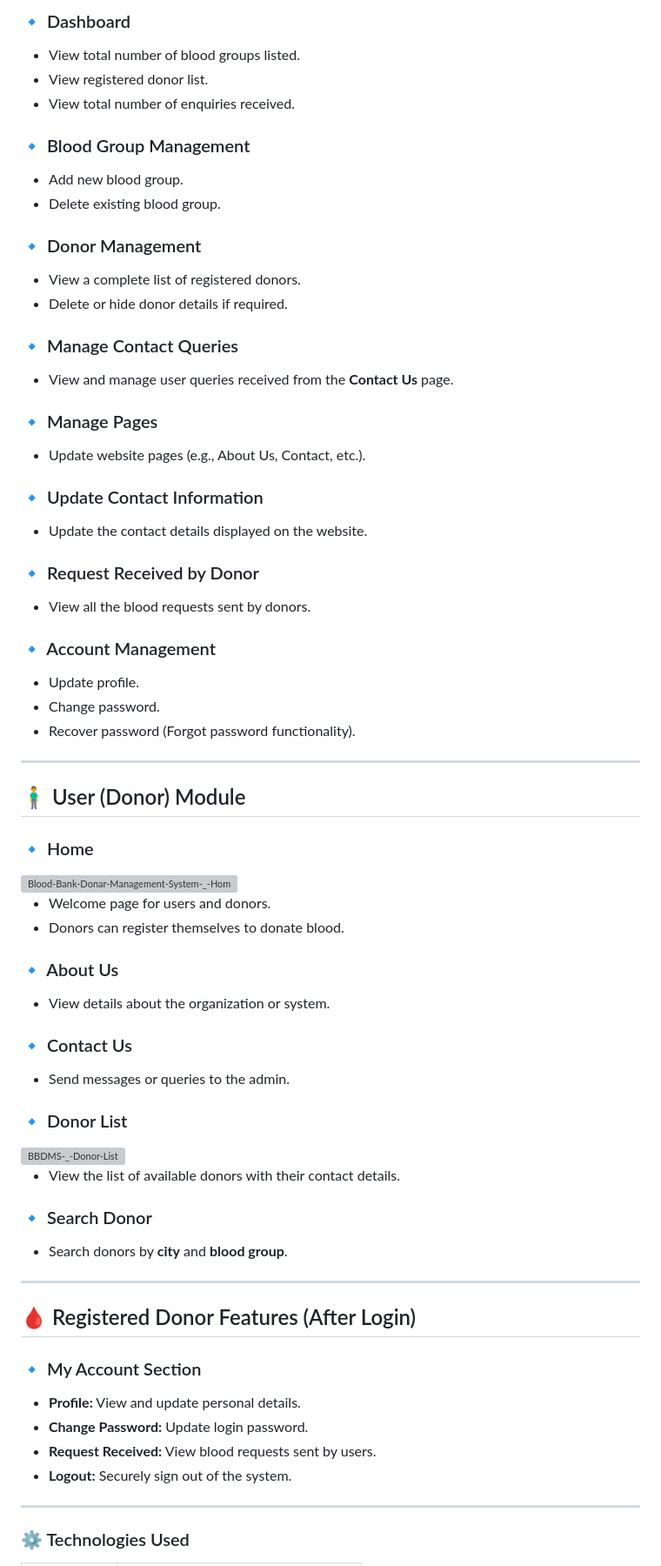
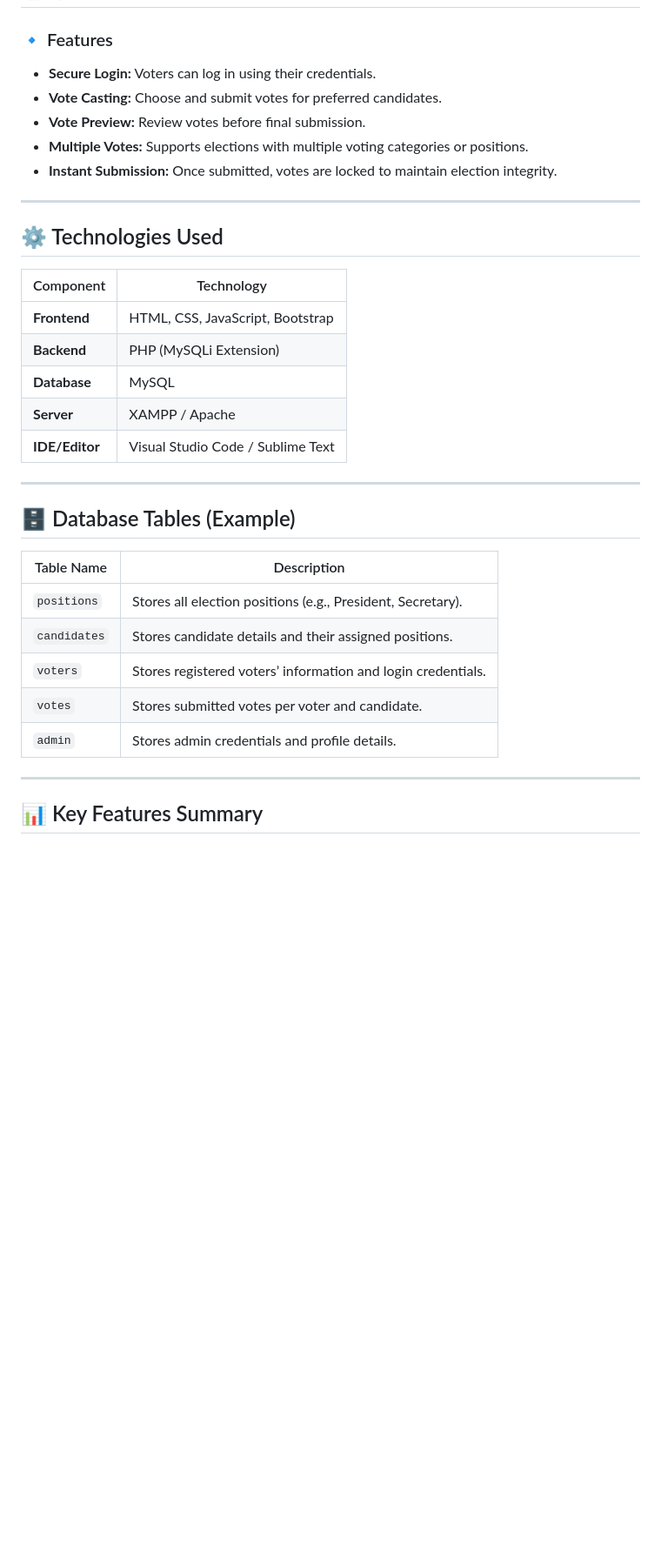
Before and after one commit to ShaikhSarfaraj2705/online_voting_system, a Markdown page: README.md, the part around one of its changes. Shown at 87% size. Rendered like a GitHub page; blank space fills up the shorter version; grey boxes are pictures that could not be loaded.

```diff
--- a/README.md
+++ b/README.md
@@ -21,81 +27,35 @@ The system consists of **two main modules**:
 
-### 🔹 Dashboard
-
-* View total number of blood groups listed.
-* View registered donor list.
-* View total number of enquiries received.
-
-### 🔹 Blood Group Management
-
-* Add new blood group.
-* Delete existing blood group.
-
-### 🔹 Donor Management
-
-* View a complete list of registered donors.
-* Delete or hide donor details if required.
-
-### 🔹 Manage Contact Queries
-
-* View and manage user queries received from the **Contact Us** page.
-
-### 🔹 Manage Pages
-
-* Update website pages (e.g., About Us, Contact, etc.).
-
-### 🔹 Update Contact Information
-
-* Update the contact details displayed on the website.
-
-### 🔹 Request Received by Donor
-
-* View all the blood requests sent by donors.
-
-### 🔹 Account Management
-
-* Update profile.
-* Change password.
-* Recover password (Forgot password functionality).
+### 🔹 Features
+- **Secure Login:** Voters can log in using their credentials.
+- **Vote Casting:** Choose and submit votes for preferred candidates.
+- **Vote Preview:** Review votes before final submission.
+- **Multiple Votes:** Supports elections with multiple voting categories or positions.
+- **Instant Submission:** Once submitted, votes are locked to maintain election integrity.
 
 ---
 
-## 🧍‍♂️ User (Donor) Module
+## ⚙️ Technologies Used
 
-### 🔹 Home
-<img width="1920" height="4217" alt="Blood-Bank-Donar-Management-System-_-Home-Page" src="https://github.com/user-attachments/assets/b23f7f2c-cc60-4a62-a444-944cd2482893" />
-
-* Welcome page for users and donors.
-* Donors can register themselves to donate blood.
-
-### 🔹 About Us
-
-* View details about the organization or system.
-
-### 🔹 Contact Us
-
-* Send messages or queries to the admin.
-
-### 🔹 Donor List
-<img width="1920" height="1680" alt="BBDMS-_-Donor-List" src="https://github.com/user-attachments/assets/52897d2e-a68f-42e1-ae36-a4c55b56072f" />
-
-* View the list of available donors with their contact details.
-
-### 🔹 Search Donor
-
-* Search donors by **city** and **blood group**.
+| Component | Technology |
+|------------|-------------|
+| **Frontend** | HTML, CSS, JavaScript, Bootstrap |
+| **Backend** | PHP (MySQLi Extension) |
+| **Database** | MySQL |
+| **Server** | XAMPP / Apache |
+| **IDE/Editor** | Visual Studio Code / Sublime Text |
 
 ---
 
-## 🩸 Registered Donor Features (After Login)
-
-### 🔹 My Account Section
-
-* **Profile:** View and update personal details.
-* **Change Password:** Update login password.
-* **Request Received:** View blood requests sent by users.
-* **Logout:** Securely sign out of the system.
+## 🗄️ Database Tables (Example)
+| Table Name | Description |
+|-------------|--------------|
+| `positions` | Stores all election positions (e.g., President, Secretary). |
+| `candidates` | Stores candidate details and their assigned positions. |
+| `voters` | Stores registered voters’ information and login credentials. |
+| `votes` | Stores submitted votes per voter and candidate. |
+| `admin` | Stores admin credentials and profile details. |
 
 ---
 
-### ⚙️ Technologies Used
+## 📊 Key Features Summary
 
```
Also changed, not shown: other parts of README.md (+50 -42 lines).
